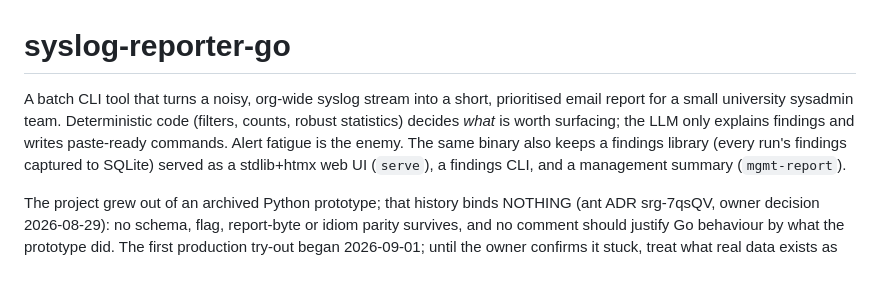
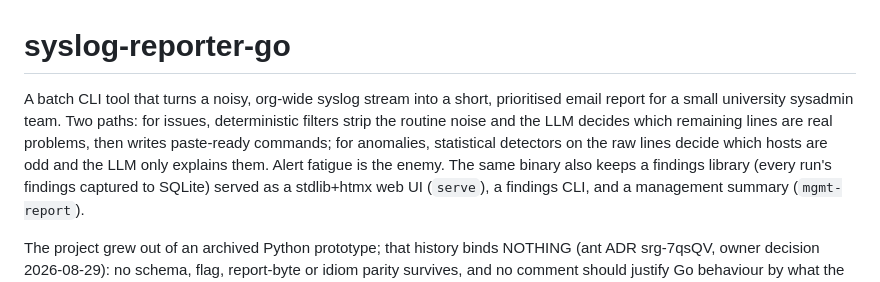
Before and after one commit to ohnotnow/syslog-reporter-go, a Markdown page: CLAUDE.md, the part around the change. Rendered like a GitHub page.

```diff
--- a/CLAUDE.md
+++ b/CLAUDE.md
@@ -1,10 +1,12 @@
 # syslog-reporter-go
 
 A batch CLI tool that turns a noisy, org-wide syslog stream into a short,
-prioritised email report for a small university sysadmin team. Deterministic
-code (filters, counts, robust statistics) decides *what* is worth surfacing;
-the LLM only explains findings and writes paste-ready commands. Alert
-fatigue is the enemy. The same binary also keeps a findings library (every
+prioritised email report for a small university sysadmin team. Two paths:
+for issues, deterministic filters strip the routine noise and the LLM
+decides which remaining lines are real problems, then writes paste-ready
+commands; for anomalies, statistical detectors on the raw lines decide
+which hosts are odd and the LLM only explains them. Alert fatigue is the
+enemy. The same binary also keeps a findings library (every
 run's findings captured to SQLite) served as a stdlib+htmx web UI (`serve`),
 a findings CLI, and a management summary (`mgmt-report`).
 
```
Also changed, not shown: CHANGELOG.md (added, +52 -0 lines).
